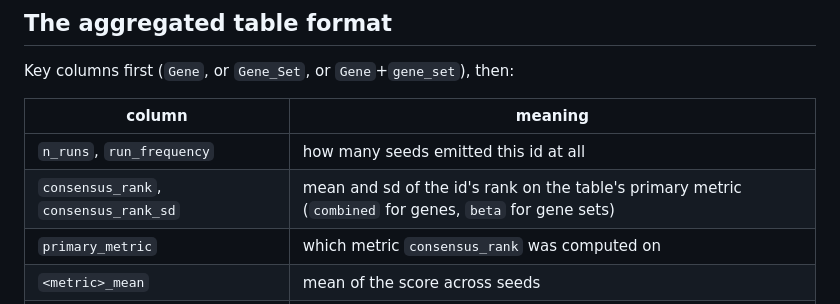
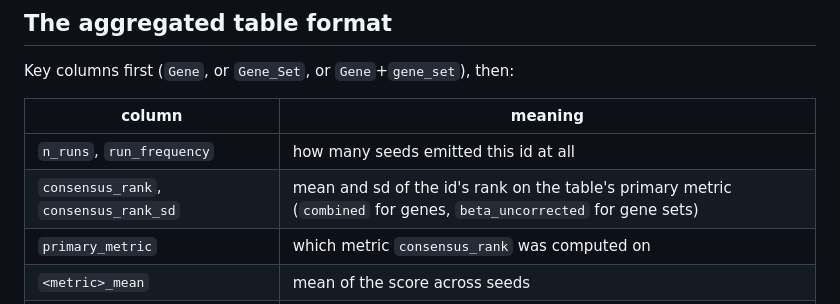
Before and after one commit to flannick/pigean, a Markdown page: scripts/seed_sweep/README.md, the part around the change. Drawn GitHub-style.

Commit message:
Fix stale primary-metric reference in the README table
Co-Authored-By: Claude Opus 5 <noreply@anthropic.com>

```diff
--- a/scripts/seed_sweep/README.md
+++ b/scripts/seed_sweep/README.md
@@ -161,7 +161,7 @@ Key columns first (`Gene`, or `Gene_Set`, or `Gene`+`gene_set`), then:
 | column | meaning |
 |---|---|
 | `n_runs`, `run_frequency` | how many seeds emitted this id at all |
-| `consensus_rank`, `consensus_rank_sd` | mean and sd of the id's rank on the table's primary metric (`combined` for genes, `beta` for gene sets) |
+| `consensus_rank`, `consensus_rank_sd` | mean and sd of the id's rank on the table's primary metric (`combined` for genes, `beta_uncorrected` for gene sets) |
 | `primary_metric` | which metric `consensus_rank` was computed on |
 | `<metric>_mean` | mean of the score across seeds |
 | `<metric>_sd` | sample sd (ddof=1); `NA` when only one seed had it |
```
